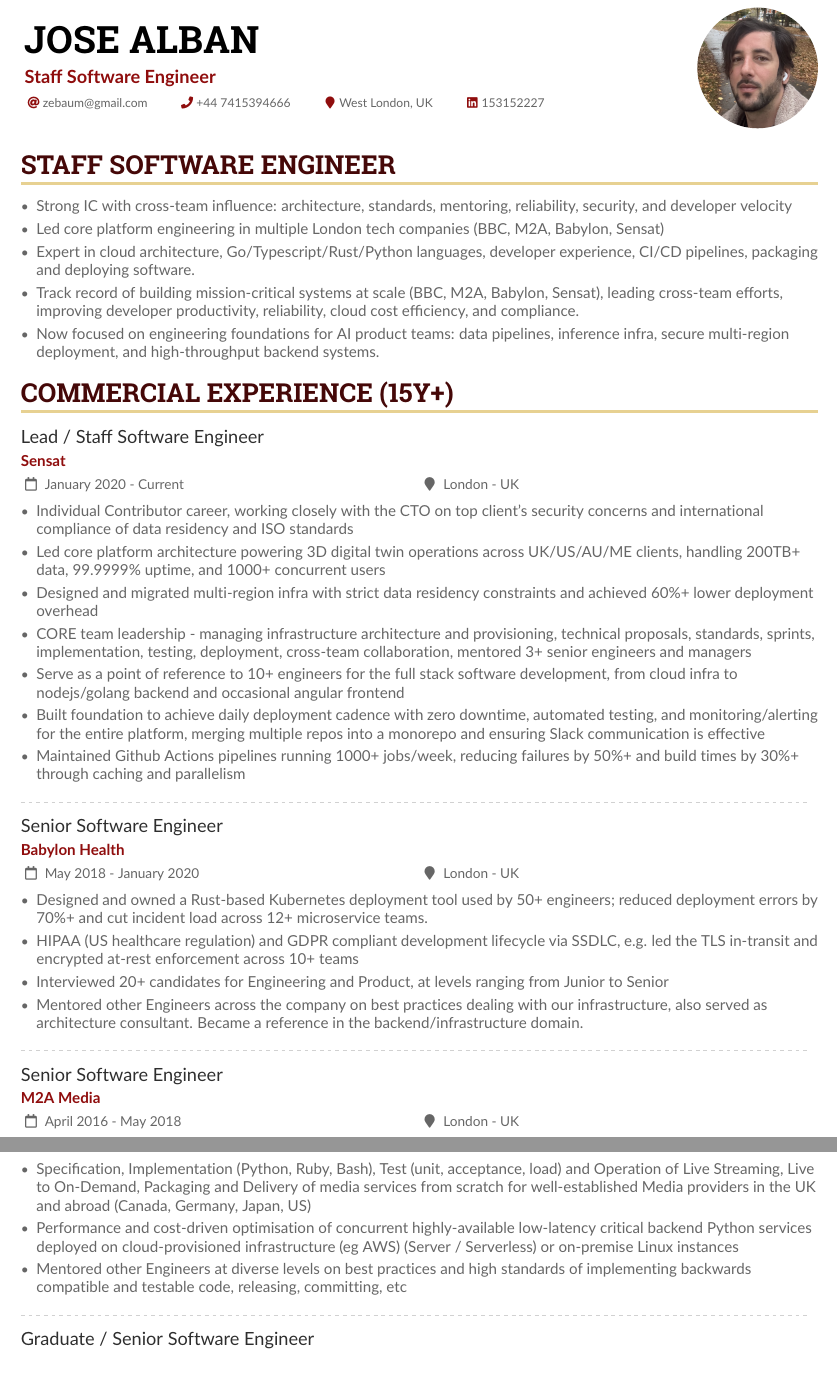
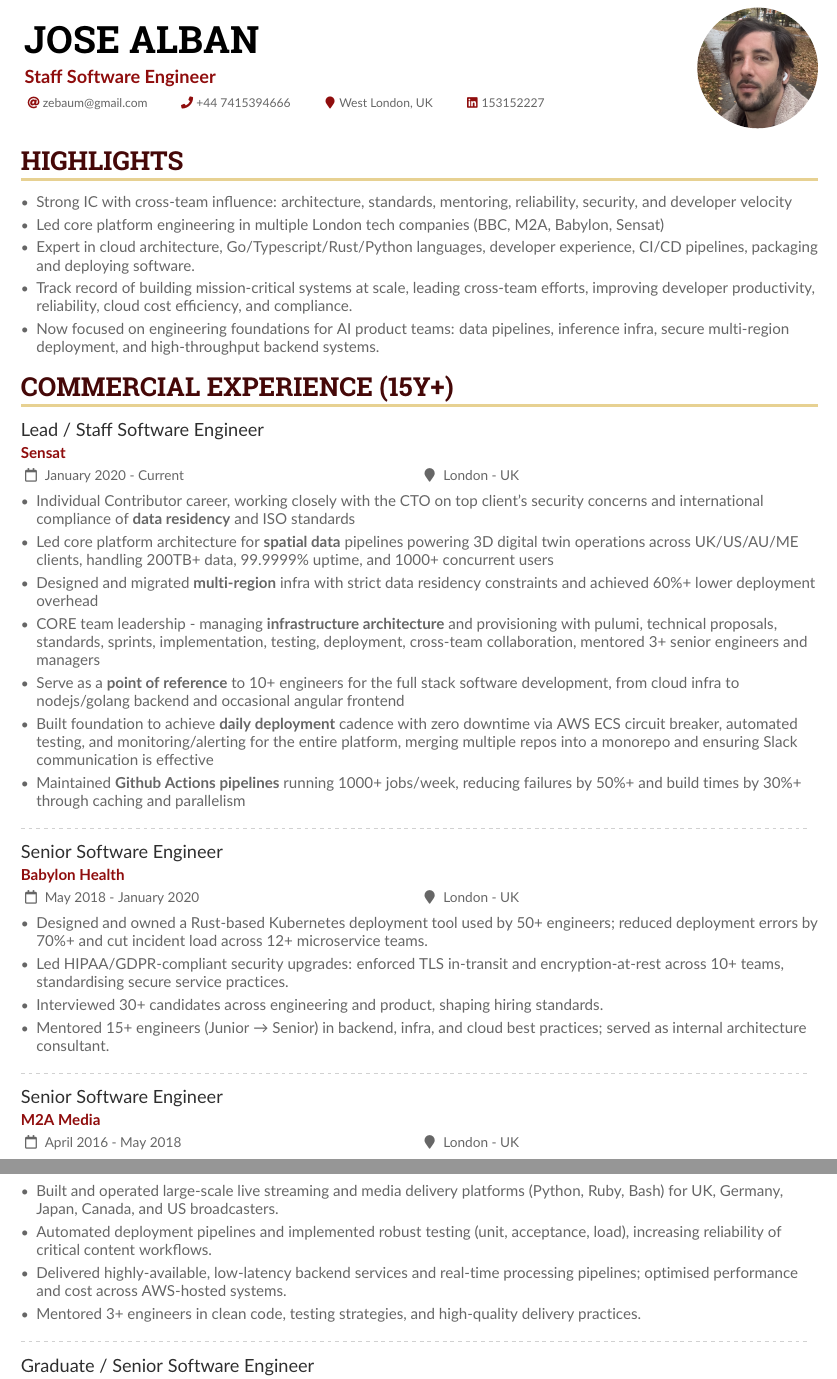
Before and after one commit to JoseAlban/etc, a LaTeX CV (cv/JoseAlbanAltaCV.tex): two parts of pages 1 and 2 of 2, joined at a grey line, cut so that both start at the same text. Compiled offline with pdfLaTeX.

Commit message:
one column refactor after ai suggests pt3

```diff
--- a/cv/JoseAlbanAltaCV.tex
+++ b/cv/JoseAlbanAltaCV.tex
@@ -145,13 +145,13 @@
 % break across pages if things get too long.
 % \begin{paracol}{2}
 
-\cvsection{Staff Software Engineer}
+\cvsection{Highlights}
 \begin{itemize}
 % \item 15+ years of experience designing, building, and operating distributed systems and cloud infrastructure for high-availability, low-latency, security-conscious applications.
 \item Strong IC with cross-team influence: architecture, standards, mentoring, reliability, security, and developer velocity
 \item Led core platform engineering in multiple London tech companies (BBC, M2A, Babylon, Sensat)
 \item Expert in cloud architecture, Go/Typescript/Rust/Python languages, developer experience, CI/CD pipelines, packaging and deploying software.
-\item Track record of building mission-critical systems at scale (BBC, M2A, Babylon, Sensat), leading cross-team efforts, improving developer productivity, reliability, cloud cost efficiency, and compliance.
+\item Track record of building mission-critical systems at scale, leading cross-team efforts, improving developer productivity, reliability, cloud cost efficiency, and compliance.
 \item Now focused on engineering foundations for AI product teams: data pipelines, inference infra, secure multi-region deployment, and high-throughput backend systems.
 
 \end{itemize}
@@ -161,13 +161,13 @@
 \cvevent{Lead / Staff Software Engineer}{Sensat}{January 2020 - Current}{London - UK}
 \begin{itemize}
 % \item Top Github commit contributor in the company
-\item Individual Contributor career, working closely with the CTO on top client's security concerns and international compliance of data residency and ISO standards
-\item Led core platform architecture powering 3D digital twin operations across UK/US/AU/ME clients, handling 200TB+ data, 99.9999\% uptime, and 1000+ concurrent users
-\item Designed and migrated multi-region infra with strict data residency constraints and achieved 60\%+ lower deployment overhead
-\item CORE team leadership - managing infrastructure architecture and provisioning, technical proposals, standards, sprints, implementation, testing, deployment, cross-team collaboration, mentored 3+ senior engineers and managers
-\item Serve as a point of reference to 10+ engineers for the full stack software development, from cloud infra to nodejs/golang backend and occasional angular frontend
-\item Built foundation to achieve daily deployment cadence with zero downtime, automated testing, and monitoring/alerting for the entire platform, merging multiple repos into a monorepo and ensuring Slack communication is effective
-\item Maintained Github Actions pipelines running 1000+ jobs/week, reducing failures by 50\%+ and build times by 30\%+ through caching and parallelism
+\item Individual Contributor career, working closely with the CTO on top client's security concerns and international compliance of \textbf{data residency} and ISO standards
+\item Led core platform architecture for \textbf{spatial data} pipelines powering 3D digital twin operations across UK/US/AU/ME clients, handling 200TB+ data, 99.9999\% uptime, and 1000+ concurrent users
+\item Designed and migrated \textbf{multi-region} infra with strict data residency constraints and achieved 60\%+ lower deployment overhead
+\item CORE team leadership - managing \textbf{infrastructure architecture} and provisioning with pulumi, technical proposals, standards, sprints, implementation, testing, deployment, cross-team collaboration, mentored 3+ senior engineers and managers
+\item Serve as a \textbf{point of reference} to 10+ engineers for the full stack software development, from cloud infra to nodejs/golang backend and occasional angular frontend
+\item Built foundation to achieve \textbf{daily deployment} cadence with zero downtime via AWS ECS circuit breaker, automated testing, and monitoring/alerting for the entire platform, merging multiple repos into a monorepo and ensuring Slack communication is effective
+\item Maintained \textbf{Github Actions pipelines} running 1000+ jobs/week, reducing failures by 50\%+ and build times by 30\%+ through caching and parallelism
 \end{itemize}
 
 \divider
@@ -179,9 +179,12 @@
 \item Designed and owned a Rust-based Kubernetes deployment tool used by 50+ engineers; reduced deployment errors by 70\%+ and cut incident load across 12+ microservice teams.
 % \item Pipeline optimisation and auditing services developed in Golang
 % \item Gitops development workflow as default
-\item HIPAA (US healthcare regulation) and GDPR compliant development lifecycle via SSDLC, e.g. led the TLS in-transit and encrypted at-rest enforcement across 10+ teams
-\item Interviewed 20+ candidates for Engineering and Product, at levels ranging from Junior to Senior
-\item Mentored other Engineers across the company on best practices dealing with our infrastructure, also served as architecture consultant. Became a reference in the backend/infrastructure domain.
+% \item HIPAA (US healthcare regulation) and GDPR compliant development lifecycle via SSDLC, e.g. led the TLS in-transit and encrypted at-rest enforcement across 10+ teams
+\item Led HIPAA/GDPR-compliant security upgrades: enforced TLS in-transit and encryption-at-rest across 10+ teams, standardising secure service practices.
+% \item Interviewed 20+ candidates for Engineering and Product, at levels ranging from Junior to Senior
+\item Interviewed 30+ candidates across engineering and product, shaping hiring standards.
+% \item Mentored other Engineers across the company on best practices dealing with our infrastructure, also served as architecture consultant. Became a reference in the backend/infrastructure domain.
+\item Mentored 15+ engineers (Junior → Senior) in backend, infra, and cloud best practices; served as internal architecture consultant.
 % \item Done engineering documentation, including threat modelling and data protection; Software Vulnerabilities and Licence risk scanning
 % \item Supported build or buy decision-making process with opinions and facts
 \end{itemize}
@@ -190,11 +193,15 @@
 
 \cvevent{Senior Software Engineer}{M2A Media}{April 2016 - May 2018}{London - UK}
 \begin{itemize}
-\item Specification, Implementation (Python, Ruby, Bash), Test (unit, acceptance, load) and Operation of Live Streaming, Live to On-Demand, Packaging and Delivery of media services from scratch for well-established Media providers in the UK and abroad (Canada, Germany, Japan, US)
-\item Performance and cost-driven optimisation of concurrent highly-available low-latency critical backend Python services deployed on cloud-provisioned infrastructure (eg AWS) (Server / Serverless) or on-premise Linux instances
+% \item Specification, Implementation (Python, Ruby, Bash), Test (unit, acceptance, load) and Operation of Live Streaming, Live to On-Demand, Packaging and Delivery of media services from scratch for well-established Media providers in the UK and abroad (Canada, Germany, Japan, US)
+\item Built and operated large-scale live streaming and media delivery platforms (Python, Ruby, Bash) for UK, Germany, Japan, Canada, and US broadcasters.
+\item Automated deployment pipelines and implemented robust testing (unit, acceptance, load), increasing reliability of critical content workflows.
+% \item Performance and cost-driven optimisation of concurrent highly-available low-latency critical backend Python services deployed on cloud-provisioned infrastructure (eg AWS) (Server / Serverless) or on-premise Linux instances
+\item Delivered highly-available, low-latency backend services and real-time processing pipelines; optimised performance and cost across AWS-hosted systems.
 % \item Suggested and Implemented cost-saving strategies on AWS, across different AWS services and production environments
 % \item Precise root cause identification and Automation of operational procedures to reduce operational cost and proactively prevent issues in production
-\item Mentored other Engineers at diverse levels on best practices and high standards of implementing backwards compatible and testable code, releasing, committing, etc
+% \item Mentored other Engineers at diverse levels on best practices and high standards of implementing backwards compatible and testable code, releasing, committing, etc
+\item Mentored 3+ engineers in clean code, testing strategies, and high-quality delivery practices.
 % \item Built and operated Continuous Integration and Deployment services for shipping code quickly, reliably and consistenty across environments globally distributed
 \end{itemize}
 
```
Also changed, not shown: cv/jose-alban.pdf.
